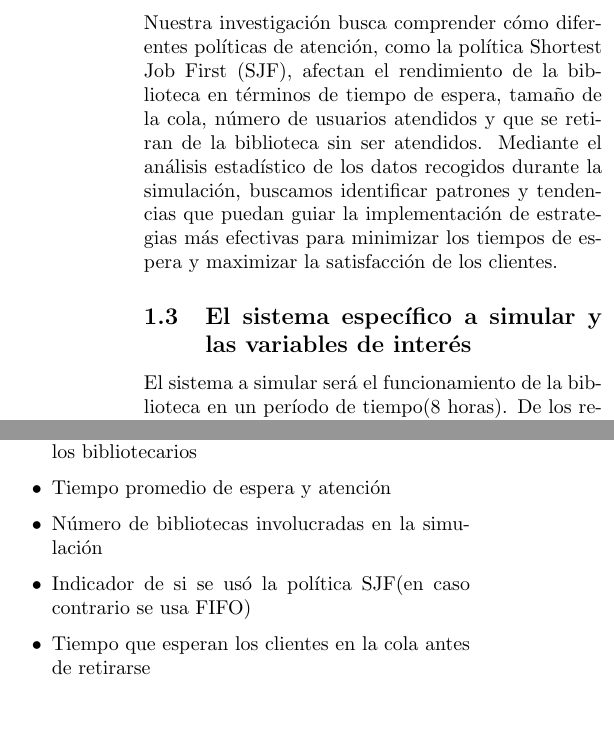
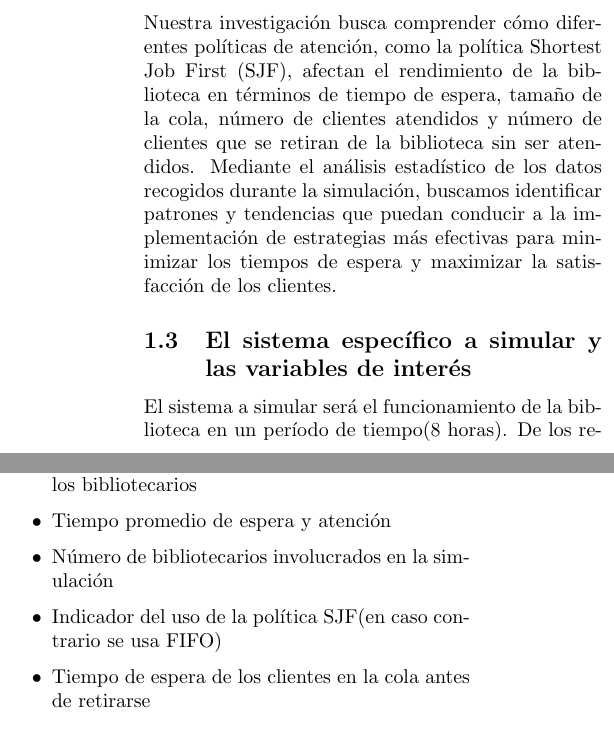
Before and after one commit to chriss8g/Simulador-Biblioteca, a LaTeX paper (report/main.tex): two parts of the columns of page 1 of 5, joined at a grey line, cut so that both start at the same text. Compiled offline with pdfLaTeX.

Commit message:
fix report

```diff
--- a/report/main.tex
+++ b/report/main.tex
@@ -67,7 +67,7 @@ El manejo eficiente de las colas en las bibliotecas es crucial para garantizar u
 En este análisis, efectuamos simulaciones del funcionamiento de la biblioteca y nos enfocamos en examinar estadísticamente los resultados de las simulaciones.
 
 \subsection{Objetivos y metas}
-Nuestra investigación busca comprender cómo diferentes políticas de atención, como la política Shortest Job First (SJF), afectan el rendimiento de la biblioteca en términos de tiempo de espera, tamaño de la cola, número de usuarios atendidos y que se retiran de la biblioteca sin ser atendidos. Mediante el análisis estadístico de los datos recogidos durante la simulación, buscamos identificar patrones y tendencias que puedan guiar la implementación de estrategias más efectivas para minimizar los tiempos de espera y maximizar la satisfacción de los clientes.
+Nuestra investigación busca comprender cómo diferentes políticas de atención, como la política Shortest Job First (SJF), afectan el rendimiento de la biblioteca en términos de tiempo de espera, tamaño de la cola, número de clientes atendidos y número de clientes que se retiran de la biblioteca sin ser atendidos. Mediante el análisis estadístico de los datos recogidos durante la simulación, buscamos identificar patrones y tendencias que puedan conducir a la implementación de estrategias más efectivas para minimizar los tiempos de espera y maximizar la satisfacción de los clientes.
 
 \subsection{El sistema específico a simular y las variables de interés}
 El sistema a simular será el funcionamiento de la biblioteca en un período de tiempo(8 horas). De los resultados de las simulaciones, además de su relación con las variables del problema nos interesan los siguientes datos:
@@ -84,9 +84,9 @@ El problema es descrito por las siguientes variables:
 	\item Distribución de llegada de los clientes
 	\item Distribución del tiempo que tardan en atender los bibliotecarios
 	\item Tiempo promedio de espera y atención
-	\item Número de bibliotecas involucradas en la simulación
-	\item Indicador de si se usó la política SJF(en caso contrario se usa FIFO)
-	\item Tiempo que esperan los clientes en la cola antes de retirarse
+	\item Número de bibliotecarios involucrados en la simulación
+	\item Indicador del uso de la política SJF(en caso contrario se usa FIFO)
+	\item Tiempo de espera de los clientes en la cola antes de retirarse
 \end{itemize}
 
 
```
Also changed, not shown: report/main.pdf, report/main.tex (10 more changed lines), 2 other files.
